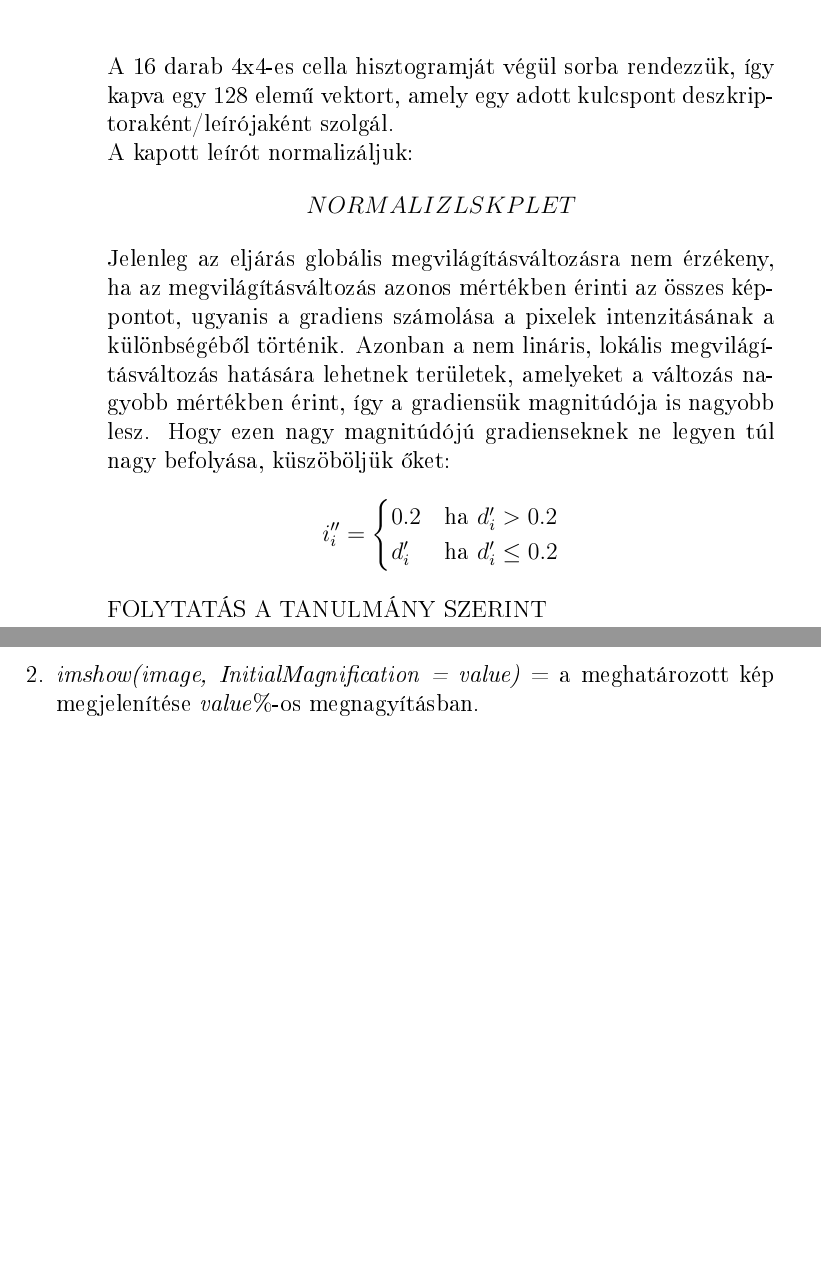
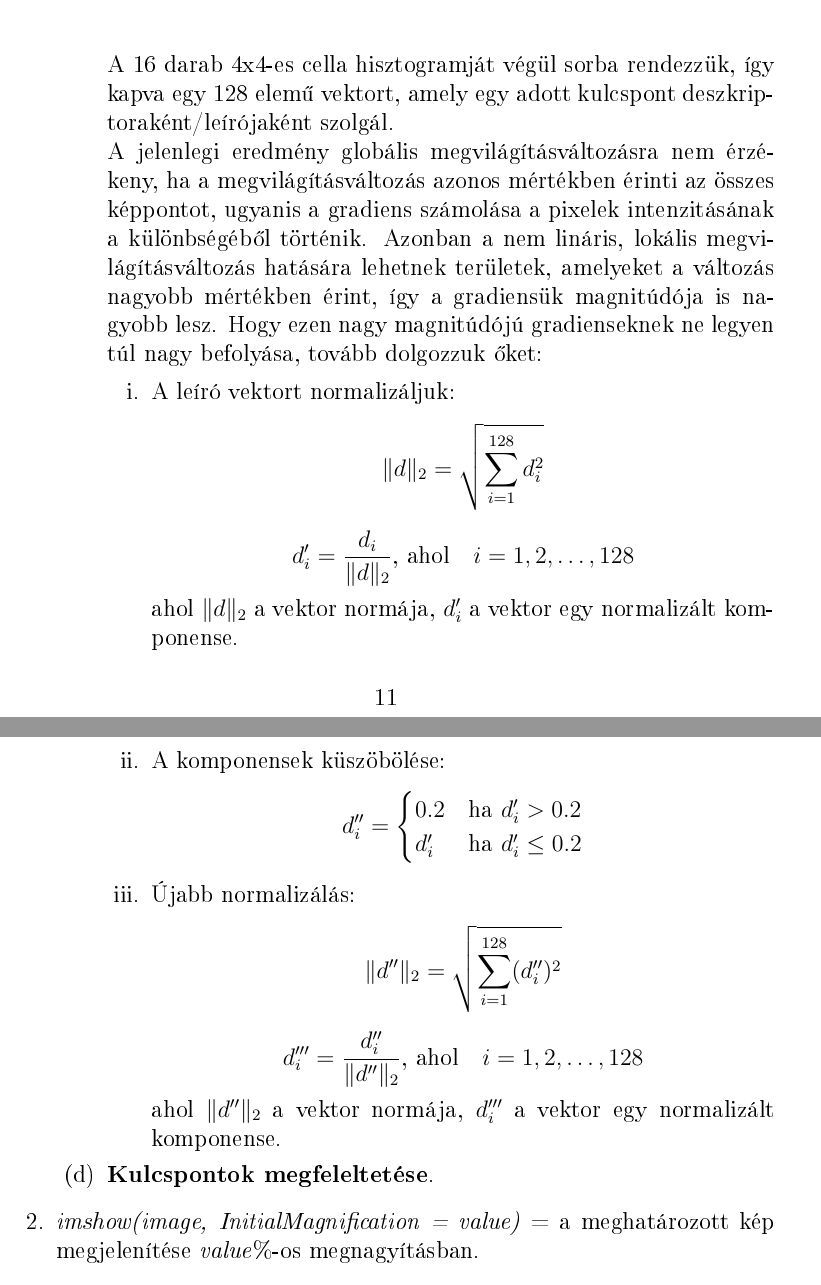
Before and after one commit to Pekkmen/DSO, a LaTeX document (documentation_SIFT.tex): two parts of pages 12 and 13 of 28, joined at a grey line, cut so that both start at the same text, the shorter picture padded with empty space. The pictures show the PDF file documentation_SIFT.pdf that the author committed with the source.

Commit message:
SIFT algorithm explanation continues: keypoint matching remains

```diff
--- a/documentation_SIFT.tex
+++ b/documentation_SIFT.tex
@@ -135,12 +135,20 @@
                                         \includegraphics[scale=0.5]{descriptor_weighted.png}
                                     \end{center}
                                     A 16 darab 4x4-es cella hisztogramját végül sorba rendezzük, így kapva egy 128 elemű vektort, amely egy adott kulcspont deszkriptoraként/leírójaként szolgál.\\
-                                    A kapott leírót normalizáljuk:
-                                    \[NORMALIZÁLÁS KÉPLET\]
-                                    Jelenleg az eljárás globális megvilágításváltozásra nem érzékeny, ha az megvilágításváltozás azonos mértékben érinti az összes képpontot, ugyanis a gradiens számolása a pixelek intenzitásának a különbségéből történik. Azonban a nem lináris, lokális megvilágításváltozás hatására lehetnek területek, amelyeket a változás nagyobb mértékben érint, így a gradiensük magnitúdója is nagyobb lesz. Hogy ezen nagy magnitúdójú gradienseknek ne legyen túl nagy befolyása, küszöböljük őket:
-                                    \[i''_i = \begin{cases}0.2 & \text{ha } d'_i > 0.2 \\d'_i & \text{ha } d'_i \leq 0.2\end{cases}\]
-                                    FOLYTATÁS A TANULMÁNY SZERINT
-
+                                    A jelenlegi eredmény globális megvilágításváltozásra nem érzékeny, ha a megvilágításváltozás azonos mértékben érinti az összes képpontot, ugyanis a gradiens számolása a pixelek intenzitásának a különbségéből történik. Azonban a nem lináris, lokális megvilágításváltozás hatására lehetnek területek, amelyeket a változás nagyobb mértékben érint, így a gradiensük magnitúdója is nagyobb lesz. Hogy ezen nagy magnitúdójú gradienseknek ne legyen túl nagy befolyása, tovább dolgozzuk őket:
+                                    \begin{enumerate}
+                                        \item A leíró vektort normalizáljuk:
+                                            \[\|d \|_2 = \sqrt{ \sum_{i=1}^{128} d_i^2 }\]
+                                            \[d'_i = \frac{d_i}{\|d\|_2} \text{, ahol} \quad i = 1, 2, \dots, 128\]
+                                            ahol $\|d \|_2$ a vektor normája, $d'_i$ a vektor egy normalizált komponense.
+                                        \item A komponensek küszöbölése:
+                                            \[d''_i = \begin{cases}0.2 & \text{ha } d'_i > 0.2 \\d'_i & \text{ha } d'_i \leq 0.2\end{cases}\]
+                                        \item Újabb normalizálás:
+                                            \[\|d''\|_2 = \sqrt{ \sum_{i=1}^{128} (d''_i)^2 }\]
+                                            \[d'''_i = \frac{d''_i}{\|d''\|_2} \text{, ahol} \quad i = 1, 2, \dots, 128\]
+                                            ahol $\|d'' \|_2$ a vektor normája, $d'''_i$ a vektor egy normalizált komponense.
+                                    \end{enumerate}
+                                \item \textbf{Kulcspontok megfeleltetése}.
                             \end{enumerate}
 
                     \item \textit{imshow(image, InitialMagnification = value)} = a meghatározott kép megjelenítése \textit{value}\%-os megnagyításban.
```
Also changed, not shown: documentation_SIFT.pdf, documentation_SIFT.tex (6 more changed lines).
